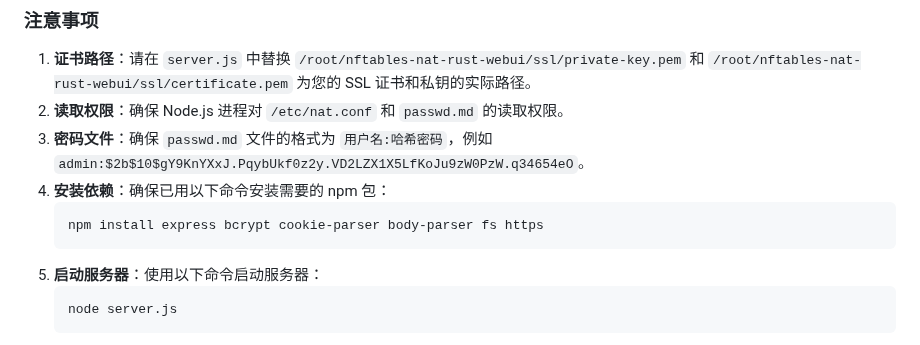
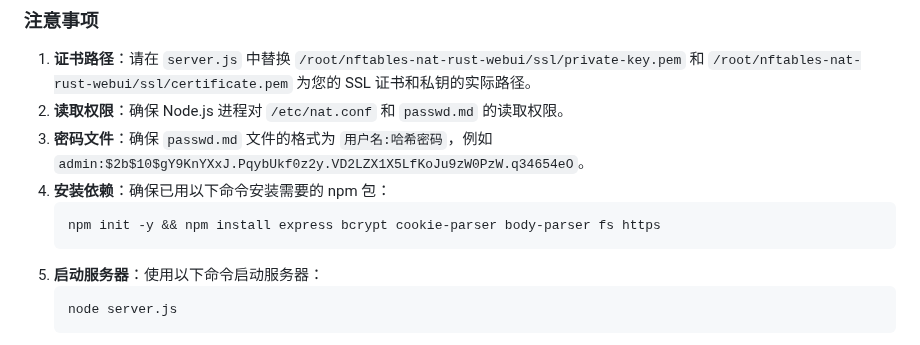
Before and after one commit to arloor/nftables-nat-rust, a Markdown page: webui/README.md, the part around the change. Rendered like a GitHub page.

````diff
--- a/webui/README.md
+++ b/webui/README.md
@@ -573,7 +573,7 @@ https.createServer(options, app).listen(PORT, () => {
 3. **密码文件**：确保 `passwd.md` 文件的格式为 `用户名:哈希密码`，例如 `admin:$2b$10$gY9KnYXxJ.PqybUkf0z2y.VD2LZX1X5LfKoJu9zW0PzW.q34654eO`。
 4. **安装依赖**：确保已用以下命令安装需要的 npm 包：
     ```bash
-    npm install express bcrypt cookie-parser body-parser fs https
+    npm init -y && npm install express bcrypt cookie-parser body-parser fs https
     ```
 5. **启动服务器**：使用以下命令启动服务器：
     ```bash
````
